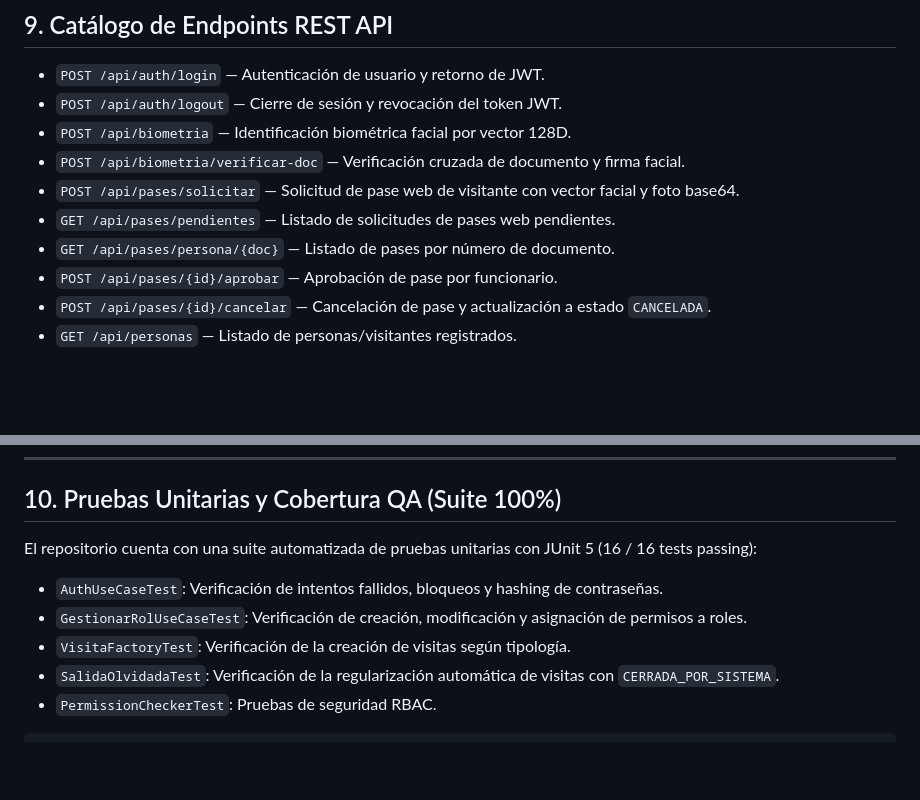
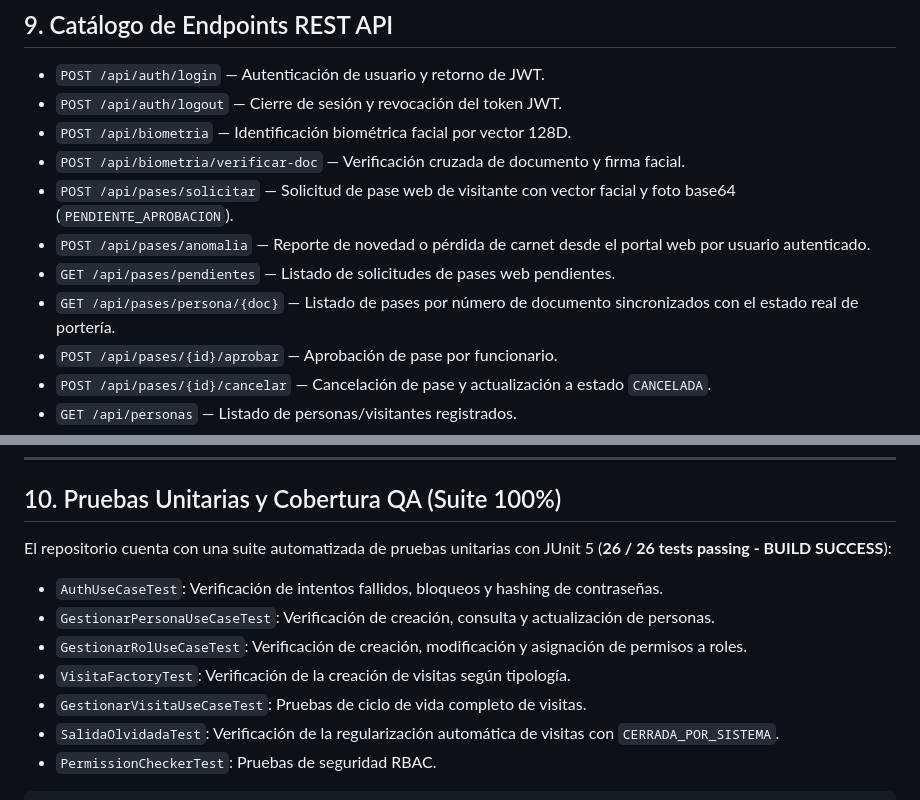
Before and after one commit to DMntill4/SICA, a Markdown page: README.md, 2 parts joined by grey strips. Drawn GitHub-style; blank space fills up the shorter version.

```diff
--- a/README.md
+++ b/README.md
@@ -382,9 +398,10 @@ java -jar target/sica.jar
 - `POST /api/auth/logout` — Cierre de sesión y revocación del token JWT.
 - `POST /api/biometria` — Identificación biométrica facial por vector 128D.
 - `POST /api/biometria/verificar-doc` — Verificación cruzada de documento y firma facial.
-- `POST /api/pases/solicitar` — Solicitud de pase web de visitante con vector facial y foto base64.
+- `POST /api/pases/solicitar` — Solicitud de pase web de visitante con vector facial y foto base64 (`PENDIENTE_APROBACION`).
+- `POST /api/pases/anomalia` — Reporte de novedad o pérdida de carnet desde el portal web por usuario autenticado.
 - `GET /api/pases/pendientes` — Listado de solicitudes de pases web pendientes.
-- `GET /api/pases/persona/{doc}` — Listado de pases por número de documento.
+- `GET /api/pases/persona/{doc}` — Listado de pases por número de documento sincronizados con el estado real de portería.
 - `POST /api/pases/{id}/aprobar` — Aprobación de pase por funcionario.
 - `POST /api/pases/{id}/cancelar` — Cancelación de pase y actualización a estado `CANCELADA`.
 - `GET /api/personas` — Listado de personas/visitantes registrados.
@@ -404,10 +421,12 @@ java -jar target/sica.jar
 
 ## 10. Pruebas Unitarias y Cobertura QA (Suite 100%)
 
-El repositorio cuenta con una suite automatizada de pruebas unitarias con JUnit 5 (16 / 16 tests passing):
+El repositorio cuenta con una suite automatizada de pruebas unitarias con JUnit 5 (**26 / 26 tests passing - BUILD SUCCESS**):
 - `AuthUseCaseTest`: Verificación de intentos fallidos, bloqueos y hashing de contraseñas.
+- `GestionarPersonaUseCaseTest`: Verificación de creación, consulta y actualización de personas.
 - `GestionarRolUseCaseTest`: Verificación de creación, modificación y asignación de permisos a roles.
 - `VisitaFactoryTest`: Verificación de la creación de visitas según tipología.
+- `GestionarVisitaUseCaseTest`: Pruebas de ciclo de vida completo de visitas.
 - `SalidaOlvidadaTest`: Verificación de la regularización automática de visitas con `CERRADA_POR_SISTEMA`.
 - `PermissionCheckerTest`: Pruebas de seguridad RBAC.
 
```
Also changed, not shown: other parts of README.md (+26 -10 lines).
